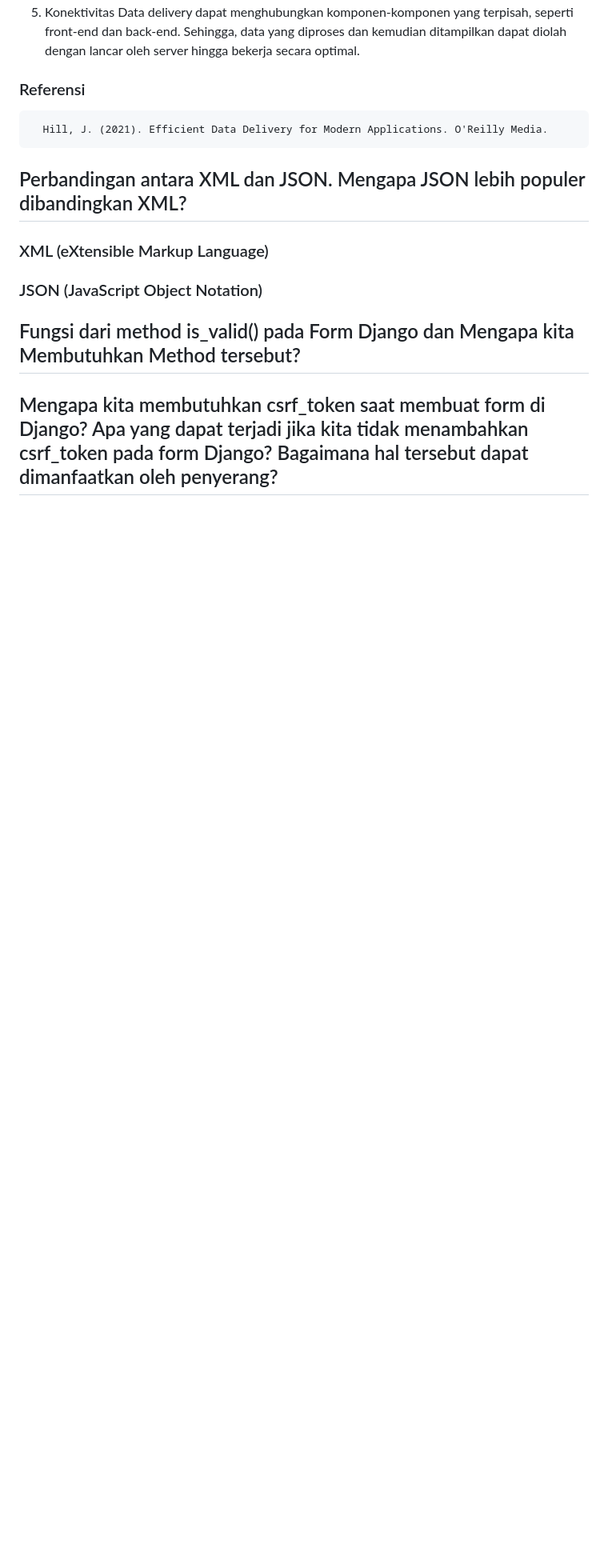
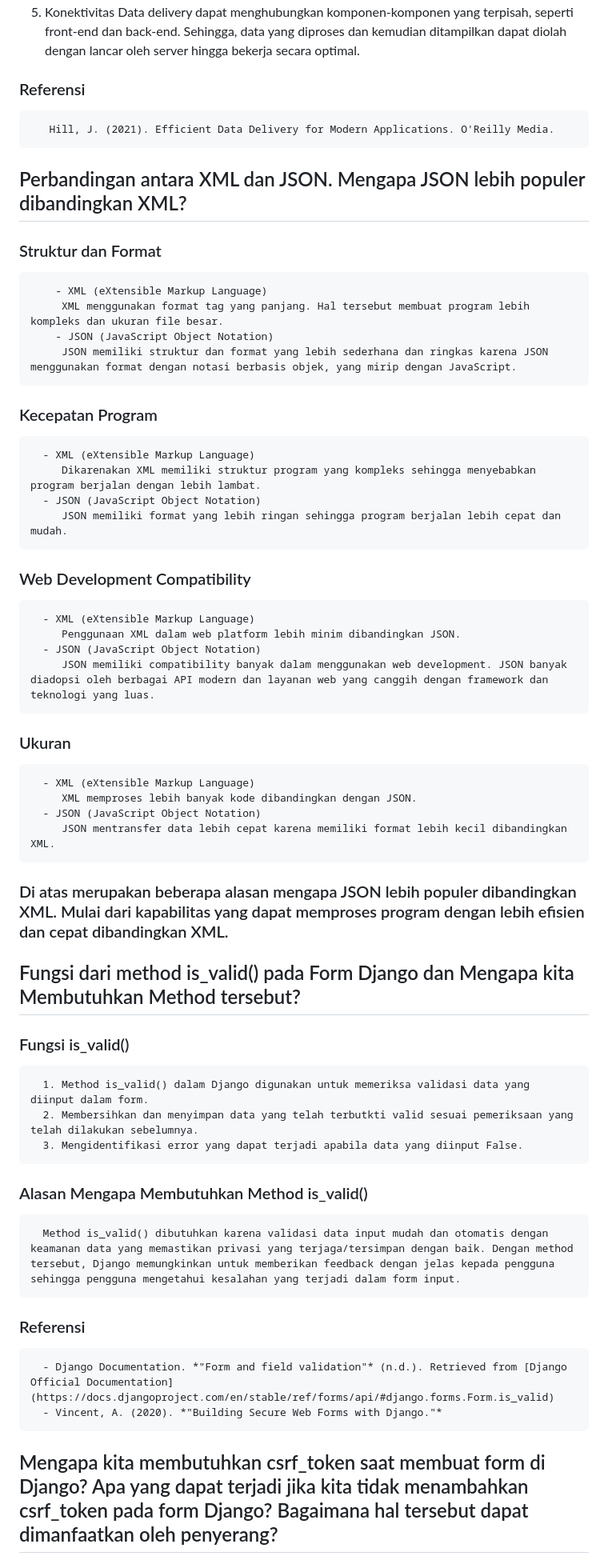
Before and after one commit to codeynamic5/e-commerce, a Markdown page: README.md, the part around the change printed below. Shown: that part at 80% size. Rendered like a GitHub page; blank space fills up the shorter version.

Commit message:
Update README.md | until csrf_token

```diff
--- a/README.md
+++ b/README.md
@@ -184,16 +184,44 @@ Model pada Django disebut sebagai ORM (Object-Relational Mapping) adalah karena
       Data delivery dapat menghubungkan komponen-komponen yang terpisah, seperti front-end dan back-end. Sehingga, data yang diproses dan kemudian ditampilkan dapat diolah dengan lancar oleh server hingga bekerja secara optimal.
 
    ### Referensi
+   ~~~
       Hill, J. (2021). Efficient Data Delivery for Modern Applications. O'Reilly Media.
+   ~~~
 
 
 ## Perbandingan antara XML dan JSON. Mengapa JSON lebih populer dibandingkan XML?
-   ### XML (eXtensible Markup Language)
-
-
-   ### JSON (JavaScript Object Notation)
+   ### Struktur dan Format
+        - XML (eXtensible Markup Language)
+         XML menggunakan format tag yang panjang. Hal tersebut membuat program lebih kompleks dan ukuran file besar.
+        - JSON (JavaScript Object Notation)
+         JSON memiliki struktur dan format yang lebih sederhana dan ringkas karena JSON menggunakan format dengan notasi berbasis objek, yang mirip dengan JavaScript.
+   ### Kecepatan Program
+      - XML (eXtensible Markup Language)
+         Dikarenakan XML memiliki struktur program yang kompleks sehingga menyebabkan program berjalan dengan lebih lambat.
+      - JSON (JavaScript Object Notation)
+         JSON memiliki format yang lebih ringan sehingga program berjalan lebih cepat dan mudah.
+   ### Web Development Compatibility
+      - XML (eXtensible Markup Language)
+         Penggunaan XML dalam web platform lebih minim dibandingkan JSON.
+      - JSON (JavaScript Object Notation)
+         JSON memiliki compatibility banyak dalam menggunakan web development. JSON banyak diadopsi oleh berbagai API modern dan layanan web yang canggih dengan framework dan teknologi yang luas.
+   ### Ukuran
+      - XML (eXtensible Markup Language)
+         XML memproses lebih banyak kode dibandingkan dengan JSON.
+      - JSON (JavaScript Object Notation)
+         JSON mentransfer data lebih cepat karena memiliki format lebih kecil dibandingkan XML.
+   ### Di atas merupakan beberapa alasan mengapa JSON lebih populer dibandingkan XML. Mulai dari kapabilitas yang dapat memproses program dengan lebih efisien dan cepat dibandingkan XML.
 
 
 ## Fungsi dari method is_valid() pada Form Django dan Mengapa kita Membutuhkan Method tersebut?
+   ### Fungsi is_valid()
+      1. Method is_valid() dalam Django digunakan untuk memeriksa validasi data yang diinput dalam form.
+      2. Membersihkan dan menyimpan data yang telah terbutkti valid sesuai pemeriksaan yang telah dilakukan sebelumnya.
+      3. Mengidentifikasi error yang dapat terjadi apabila data yang diinput False.
+   ### Alasan Mengapa Membutuhkan Method is_valid()
+      Method is_valid() dibutuhkan karena validasi data input mudah dan otomatis dengan keamanan data yang memastikan privasi yang terjaga/tersimpan dengan baik. Dengan method tersebut, Django memungkinkan untuk memberikan feedback dengan jelas kepada pengguna sehingga pengguna mengetahui kesalahan yang terjadi dalam form input.
+   ### Referensi
+      - Django Documentation. *"Form and field validation"* (n.d.). Retrieved from [Django Official Documentation](https://docs.djangoproject.com/en/stable/ref/forms/api/#django.forms.Form.is_valid)
+      - Vincent, A. (2020). *"Building Secure Web Forms with Django."*
 
 ## Mengapa kita membutuhkan csrf_token saat membuat form di Django? Apa yang dapat terjadi jika kita tidak menambahkan csrf_token pada form Django? Bagaimana hal tersebut dapat dimanfaatkan oleh penyerang?
```
Also changed, not shown: other parts of README.md (+10 -2 lines).
